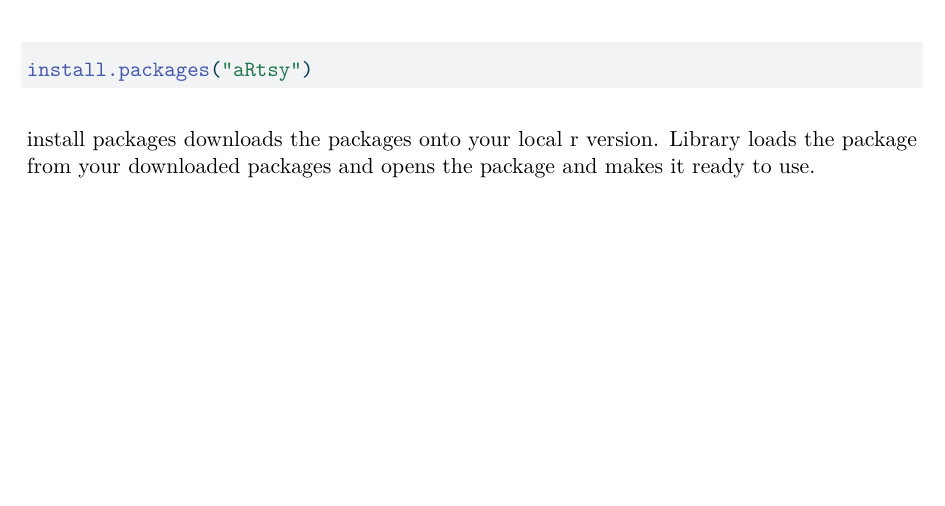
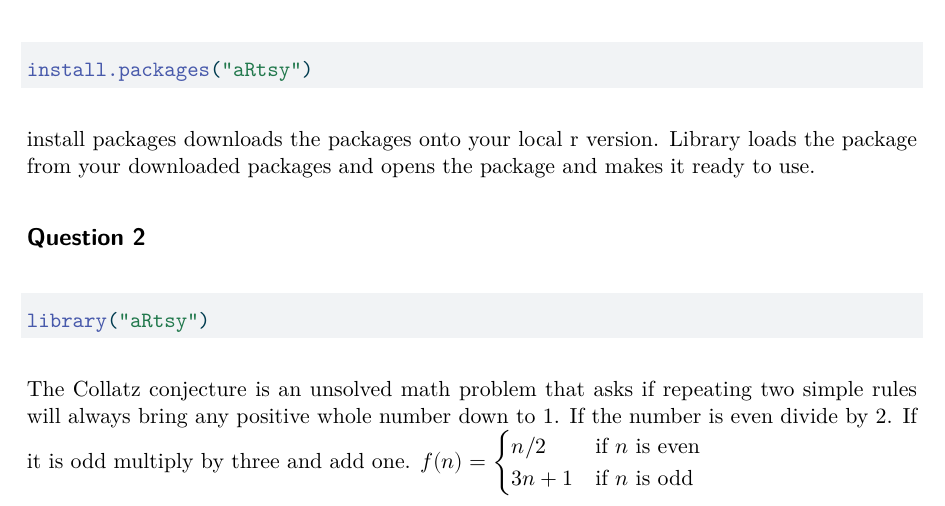
Before and after one commit to GraysonEhm0421/homework-2, a Quarto document (HW-2.qmd): part of the page, cut so that both start at the same text, the shorter picture padded with empty space. The pictures show the output file HW-2.pdf that the author committed with the source.

Commit message:
Completed #2

````diff
--- a/HW-2.qmd
+++ b/HW-2.qmd
@@ -12,3 +12,10 @@ install.packages("aRtsy")
 ```
 
 install packages downloads the packages onto your local r version. Library loads the package from your downloaded packages and opens the package and makes it ready to use.
+
+## Question 2
+```{r}
+library("aRtsy")
+```
+The Collatz conjecture is an unsolved math problem that asks if repeating two simple rules will always bring any positive whole number down to 1. If the number is even divide by 2. If it is odd multiply by three and add one.
+$f(n)=\begin{cases}n/2 & \text{if } n \text{ is even}\\ 3n+1 & \text{if } n \text{ is odd} \end{cases}$
````
Also changed, not shown: HW-2.pdf.
